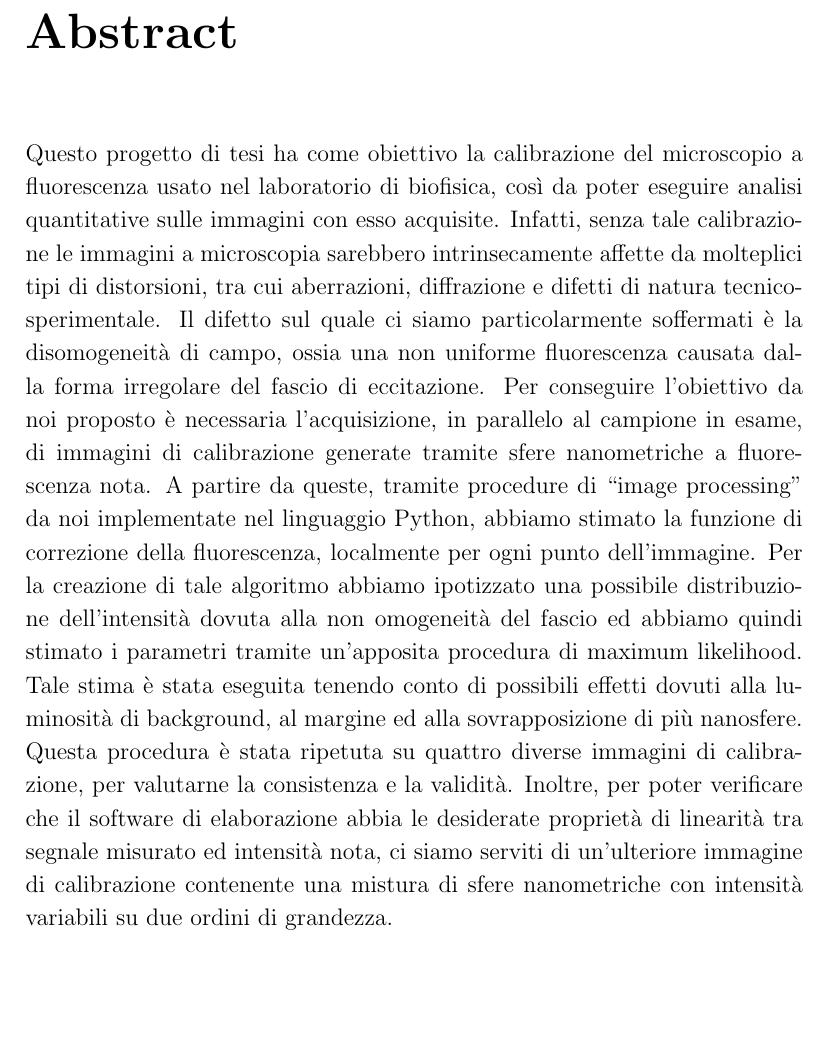
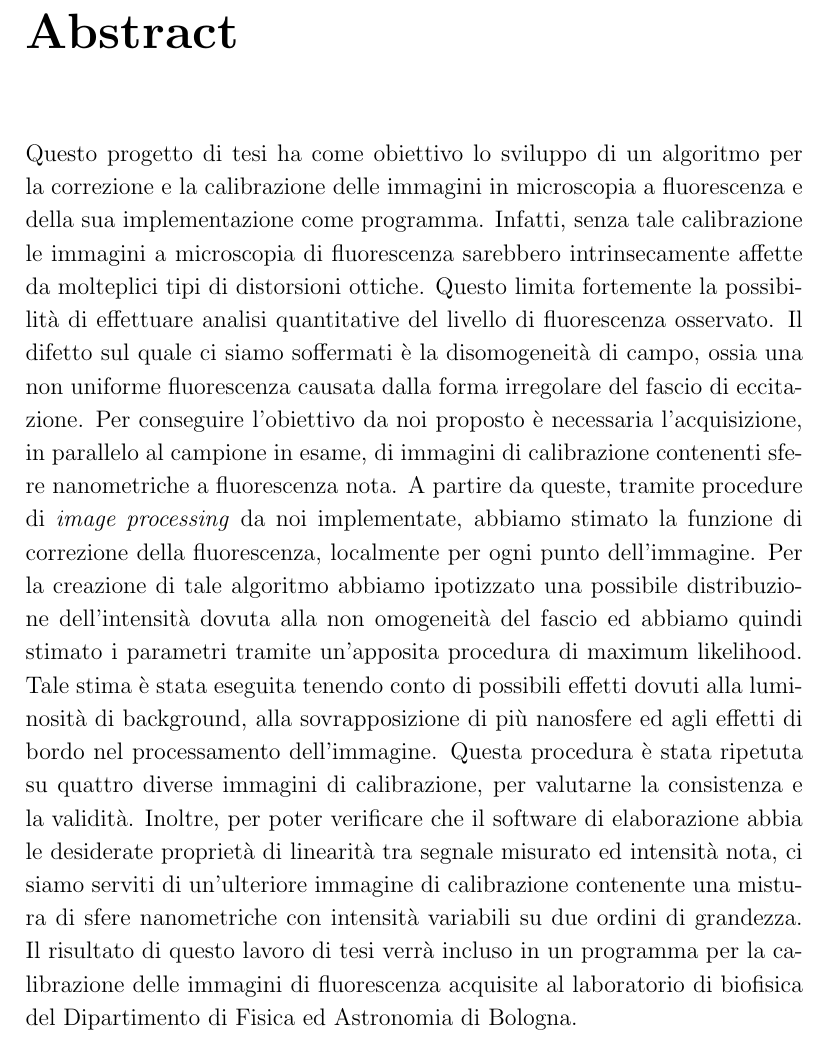
Before and after one commit to SilviaBelloni/Tesi, a LaTeX book (tesi.tex, which reads abstract.tex): part of page 3 of 109, cut so that both start at the same text, the shorter picture padded with empty space. Compiled offline with pdfLaTeX.

Commit message:
correzione abstract ed errore di label ripetuta

```diff
--- a/abstract.tex
+++ b/abstract.tex
@@ -2,12 +2,16 @@
 
 \chapter*{Abstract}
 
-Questo progetto di tesi ha come obiettivo la calibrazione del microscopio a fluorescenza usato nel laboratorio di biofisica, così da poter eseguire analisi quantitative sulle immagini con esso acquisite.
-Infatti, senza tale calibrazione le immagini a microscopia sarebbero intrinsecamente affette da molteplici tipi di distorsioni, tra cui aberrazioni, diffrazione e difetti di natura tecnico-sperimentale.
-Il difetto sul quale ci siamo particolarmente soffermati è la disomogeneità di campo, ossia una non uniforme fluorescenza causata dalla forma irregolare del fascio di eccitazione.
-Per conseguire l'obiettivo da noi proposto è necessaria l'acquisizione, in parallelo al campione in esame, di immagini di calibrazione generate tramite sfere nanometriche a fluorescenza nota.
-A partire da queste, tramite procedure di ``image processing'' da noi implementate nel linguaggio Python, abbiamo stimato la funzione di correzione della fluorescenza, localmente per ogni punto dell'immagine.
+%Questo progetto di tesi ha come obiettivo la calibrazione del microscopio a fluorescenza usato nel laboratorio di biofisica, così da poter eseguire analisi quantitative sulle immagini con esso acquisite.
+
+Questo progetto di tesi ha come obiettivo lo sviluppo di un algoritmo per la correzione e la calibrazione delle immagini in microscopia a fluorescenza e della sua implementazione come programma.
+Infatti, senza tale calibrazione le immagini a microscopia di fluorescenza sarebbero intrinsecamente affette da molteplici tipi di distorsioni ottiche.
+Questo limita fortemente la possibilità di effettuare analisi quantitative del livello di fluorescenza osservato.
+Il difetto sul quale ci siamo soffermati è la disomogeneità di campo, ossia una non uniforme fluorescenza causata dalla forma irregolare del fascio di eccitazione.
+Per conseguire l'obiettivo da noi proposto è necessaria l'acquisizione, in parallelo al campione in esame, di immagini di calibrazione contenenti sfere nanometriche a fluorescenza nota.
+A partire da queste, tramite procedure di \textit{image processing} da noi implementate, abbiamo stimato la funzione di correzione della fluorescenza, localmente per ogni punto dell'immagine.
 Per la creazione di tale algoritmo abbiamo ipotizzato una possibile distribuzione dell'intensità dovuta alla non omogeneità del fascio ed abbiamo quindi stimato i parametri tramite un'apposita procedura di maximum likelihood.
-Tale stima è stata eseguita tenendo conto di possibili effetti dovuti alla luminosità di background, al margine ed alla sovrapposizione di più nanosfere.
+Tale stima è stata eseguita tenendo conto di possibili effetti dovuti alla luminosità di background, alla sovrapposizione di più nanosfere ed agli effetti di bordo nel processamento dell'immagine.
 Questa procedura è stata ripetuta su quattro diverse immagini di calibrazione, per valutarne la consistenza e la validità.
 Inoltre, per poter verificare che il software di elaborazione abbia le desiderate proprietà di linearità tra segnale misurato ed intensità nota, ci siamo serviti di un'ulteriore immagine di calibrazione contenente una mistura di sfere nanometriche con intensità variabili su due ordini di grandezza.
+Il risultato di questo lavoro di tesi verrà incluso in un programma per la calibrazione delle immagini di fluorescenza acquisite al laboratorio di biofisica del Dipartimento di Fisica ed Astronomia di Bologna.
```
Also changed, not shown: app1.tex (+0 -1 lines).
